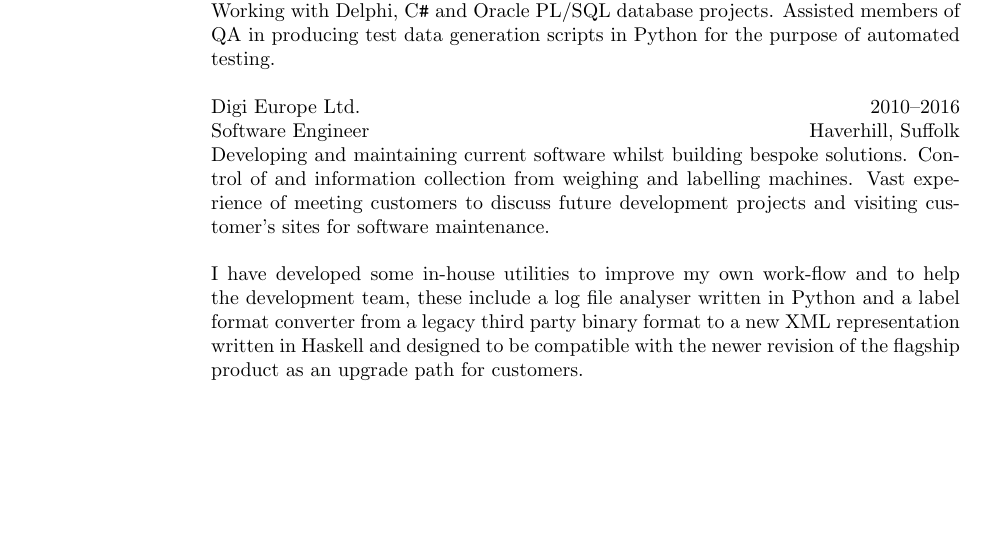
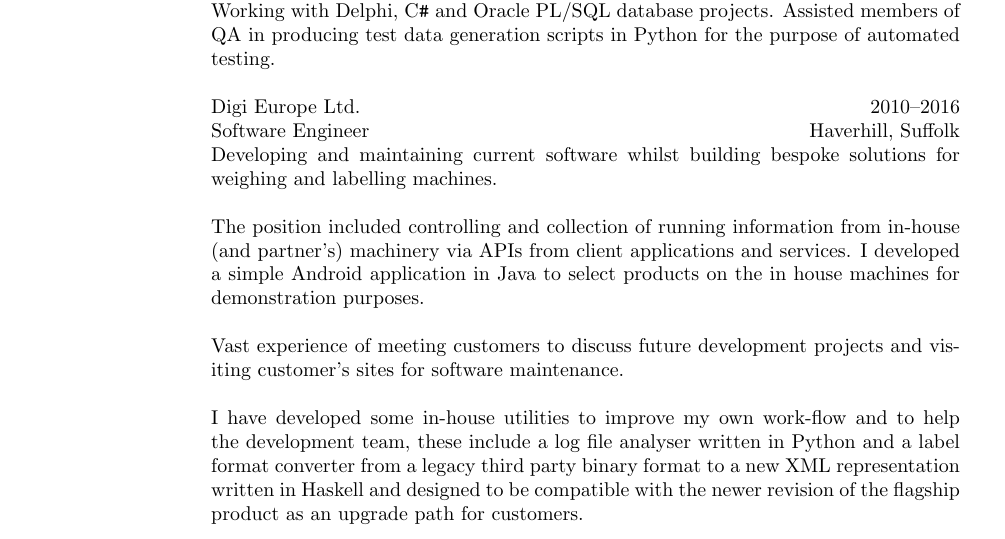
Before and after one commit to AaronRobson/AaronRobsonCV, a LaTeX CV (AaronRobsonCV.tex): part of page 1 of 4, cut so that both start at the same text, the shorter picture padded with empty space. Compiled offline with pdfLaTeX.

Commit message:
Talking about interfacing with food machinery at Digi in order to highlight how I can control hardware.

```diff
--- a/AaronRobsonCV.tex
+++ b/AaronRobsonCV.tex
@@ -97,8 +97,11 @@ Assisted members of QA in producing test data generation scripts in Python for t
 \dates{2010--2016} %September 2010 onwards.
 \location{Haverhill, Suffolk}
 \begin{position}
-Developing and maintaining current software whilst building bespoke solutions.
-Control of and information collection from weighing and labelling machines.
+Developing and maintaining current software whilst building bespoke solutions for weighing and labelling machines.
+
+The position included controlling and collection of running information from in-house (and partner's) machinery via APIs from client applications and services.
+I developed a simple Android application in Java to select products on the in house machines for demonstration purposes.
+
 Vast experience of meeting customers to discuss future development projects and visiting customer's sites for software maintenance.
 
 I have developed some in-house utilities to improve my own work-flow and to help the development team, these include a log file analyser written in Python and a label format converter from a legacy third party binary format to a new XML representation written in Haskell and designed to be compatible with the newer revision of the flagship product as an upgrade path for customers.
```
